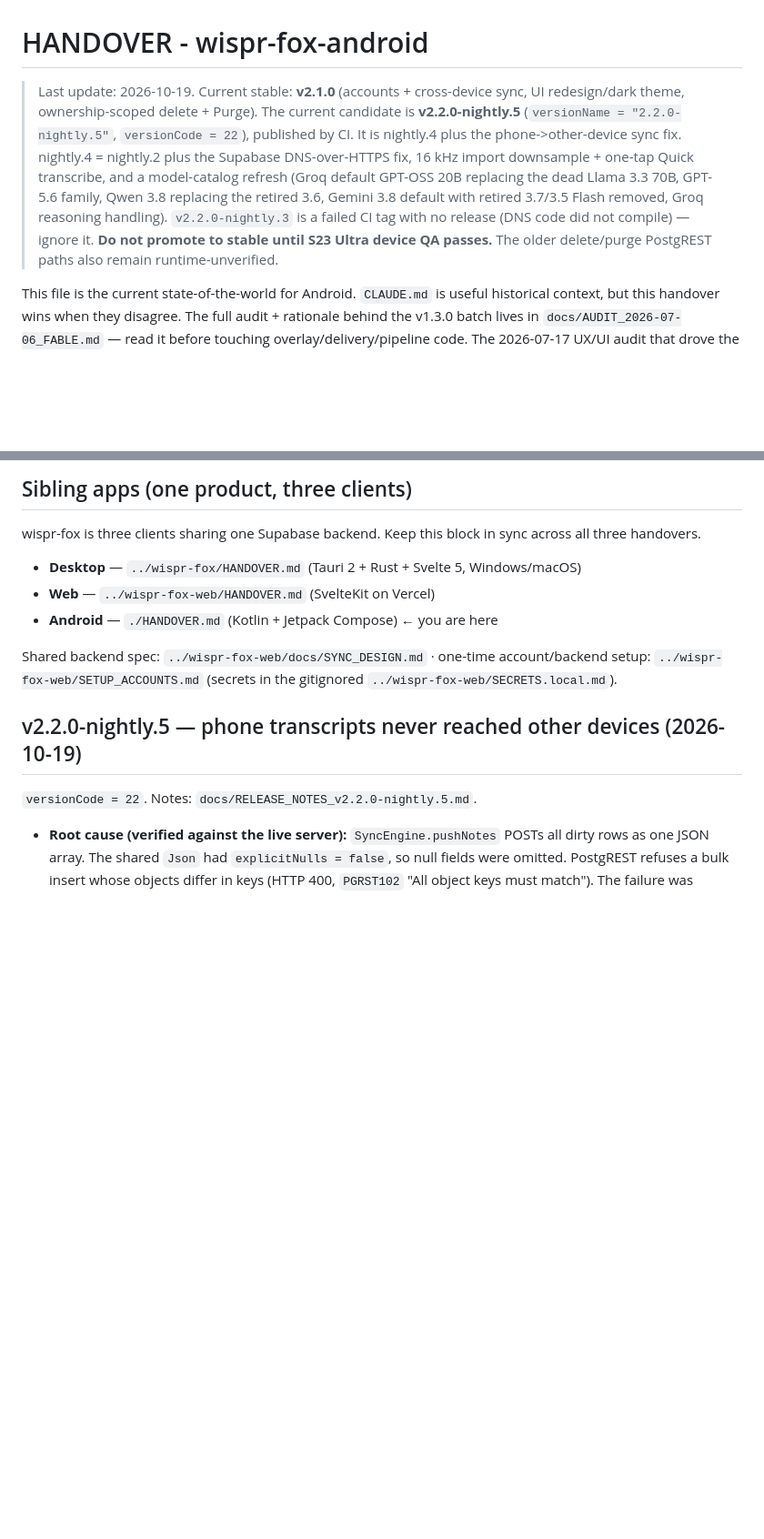
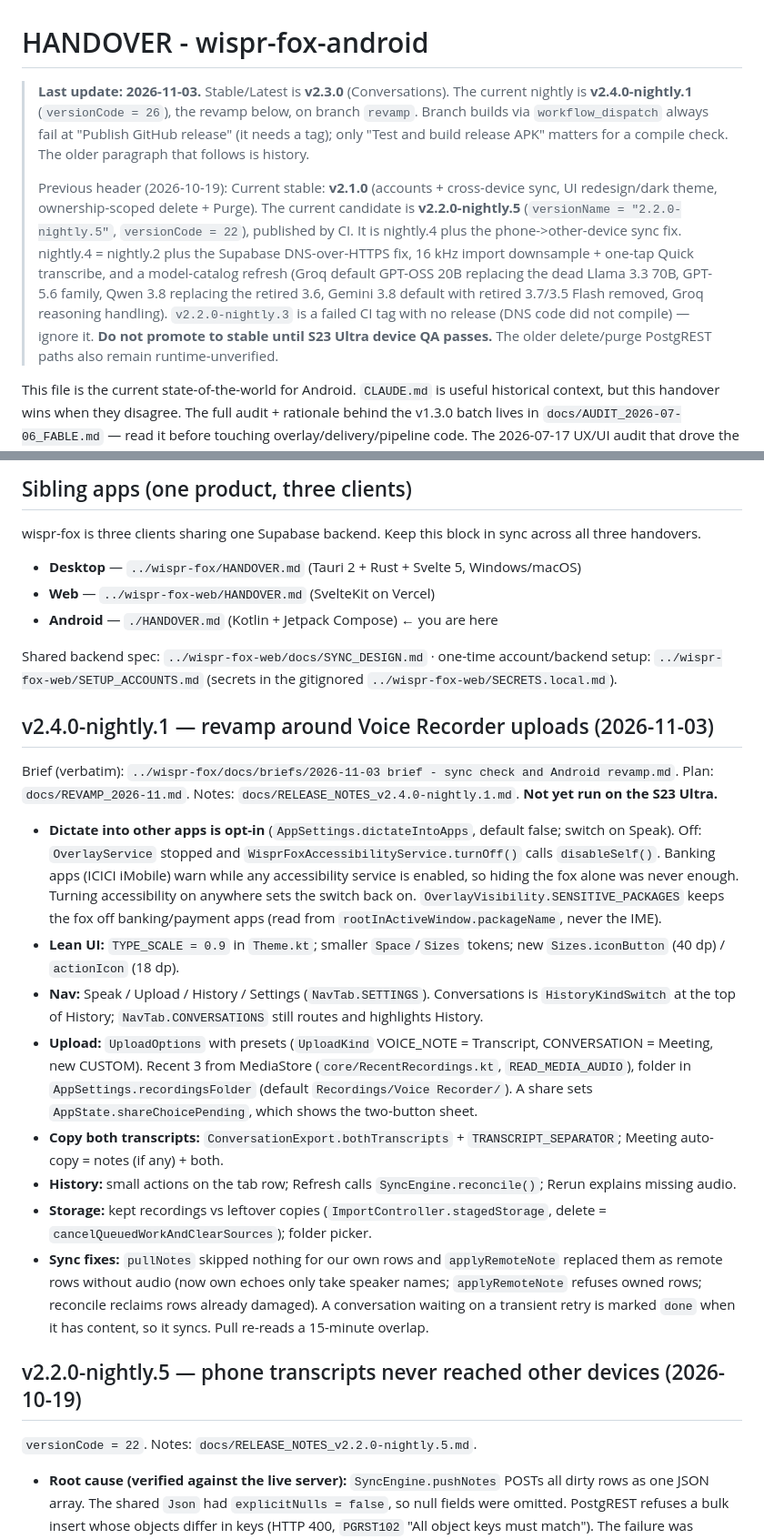
Before and after one commit to kumaradarsh1993/wispr-fox-android, a Markdown page: HANDOVER.md, 2 parts joined by grey strips. Shown at 91% size. Rendered like a GitHub page; blank space fills up the shorter version.

Commit message:
docs: handover, CLAUDE.md and new THETA_MEMORY for v2.3.0 / v2.4.0-nightly.1

```diff
--- a/HANDOVER.md
+++ b/HANDOVER.md
@@ -1,6 +1,8 @@
 # HANDOVER - wispr-fox-android
 
-> Last update: 2026-10-19. Current stable: **v2.1.0** (accounts + cross-device sync, UI redesign/dark theme, ownership-scoped delete + Purge). The current candidate is **v2.2.0-nightly.5** (`versionName = "2.2.0-nightly.5"`, `versionCode = 22`), published by CI. It is nightly.4 plus the phone->other-device sync fix. nightly.4 = nightly.2 plus the Supabase DNS-over-HTTPS fix, 16 kHz import downsample + one-tap Quick transcribe, and a model-catalog refresh (Groq default GPT-OSS 20B replacing the dead Llama 3.3 70B, GPT-5.6 family, Qwen 3.8 replacing the retired 3.6, Gemini 3.8 default with retired 3.7/3.5 Flash removed, Groq reasoning handling). `v2.2.0-nightly.3` is a failed CI tag with no release (DNS code did not compile) — ignore it. **Do not promote to stable until S23 Ultra device QA passes.** The older delete/purge PostgREST paths also remain runtime-unverified.
+> **Last update: 2026-11-03.** Stable/Latest is **v2.3.0** (Conversations). The current nightly is **v2.4.0-nightly.1** (`versionCode = 26`), the revamp below, on branch `revamp`. Branch builds via `workflow_dispatch` always fail at "Publish GitHub release" (it needs a tag); only "Test and build release APK" matters for a compile check. The older paragraph that follows is history.
+>
+> Previous header (2026-10-19): Current stable: **v2.1.0** (accounts + cross-device sync, UI redesign/dark theme, ownership-scoped delete + Purge). The current candidate is **v2.2.0-nightly.5** (`versionName = "2.2.0-nightly.5"`, `versionCode = 22`), published by CI. It is nightly.4 plus the phone->other-device sync fix. nightly.4 = nightly.2 plus the Supabase DNS-over-HTTPS fix, 16 kHz import downsample + one-tap Quick transcribe, and a model-catalog refresh (Groq default GPT-OSS 20B replacing the dead Llama 3.3 70B, GPT-5.6 family, Qwen 3.8 replacing the retired 3.6, Gemini 3.8 default with retired 3.7/3.5 Flash removed, Groq reasoning handling). `v2.2.0-nightly.3` is a failed CI tag with no release (DNS code did not compile) — ignore it. **Do not promote to stable until S23 Ultra device QA passes.** The older delete/purge PostgREST paths also remain runtime-unverified.
 
 This file is the current state-of-the-world for Android. `CLAUDE.md` is useful historical context, but this handover wins when they disagree. The full audit + rationale behind the v1.3.0 batch lives in `docs/AUDIT_2026-07-06_FABLE.md` — read it before touching overlay/delivery/pipeline code. The 2026-07-17 UX/UI audit that drove the v2.1.0 redesign is `docs/AUDIT_2026-07-17_ANDROID.md`.
 
@@ -13,6 +15,19 @@ wispr-fox is three clients sharing one Supabase backend. Keep this block in sync
 - **Android** — `./HANDOVER.md` (Kotlin + Jetpack Compose) ← you are here
 
 Shared backend spec: `../wispr-fox-web/docs/SYNC_DESIGN.md` · one-time account/backend setup: `../wispr-fox-web/SETUP_ACCOUNTS.md` (secrets in the gitignored `../wispr-fox-web/SECRETS.local.md`).
+
+## v2.4.0-nightly.1 — revamp around Voice Recorder uploads (2026-11-03)
+
+Brief (verbatim): `../wispr-fox/docs/briefs/2026-11-03 brief - sync check and Android revamp.md`. Plan: `docs/REVAMP_2026-11.md`. Notes: `docs/RELEASE_NOTES_v2.4.0-nightly.1.md`. **Not yet run on the S23 Ultra.**
+
+- **Dictate into other apps is opt-in** (`AppSettings.dictateIntoApps`, default false; switch on Speak). Off: `OverlayService` stopped and `WisprFoxAccessibilityService.turnOff()` calls `disableSelf()`. Banking apps (ICICI iMobile) warn while any accessibility service is enabled, so hiding the fox alone was never enough. Turning accessibility on anywhere sets the switch back on. `OverlayVisibility.SENSITIVE_PACKAGES` keeps the fox off banking/payment apps (read from `rootInActiveWindow.packageName`, never the IME).
+- **Lean UI:** `TYPE_SCALE = 0.9` in `Theme.kt`; smaller `Space`/`Sizes` tokens; new `Sizes.iconButton` (40 dp) / `actionIcon` (18 dp).
+- **Nav:** Speak / Upload / History / Settings (`NavTab.SETTINGS`). Conversations is `HistoryKindSwitch` at the top of History; `NavTab.CONVERSATIONS` still routes and highlights History.
+- **Upload:** `UploadOptions` with presets (`UploadKind` VOICE_NOTE = Transcript, CONVERSATION = Meeting, new CUSTOM). Recent 3 from MediaStore (`core/RecentRecordings.kt`, `READ_MEDIA_AUDIO`), folder in `AppSettings.recordingsFolder` (default `Recordings/Voice Recorder/`). A share sets `AppState.shareChoicePending`, which shows the two-button sheet.
+- **Copy both transcripts:** `ConversationExport.bothTranscripts` + `TRANSCRIPT_SEPARATOR`; Meeting auto-copy = notes (if any) + both.
+- **History:** small actions on the tab row; Refresh calls `SyncEngine.reconcile()`; Rerun explains missing audio.
+- **Storage:** kept recordings vs leftover copies (`ImportController.stagedStorage`, delete = `cancelQueuedWorkAndClearSources`); folder picker.
+- **Sync fixes:** `pullNotes` skipped nothing for our own rows and `applyRemoteNote` replaced them as remote rows without audio (now own echoes only take speaker names; `applyRemoteNote` refuses owned rows; reconcile reclaims rows already damaged). A conversation waiting on a transient retry is marked `done` when it has content, so it syncs. Pull re-reads a 15-minute overlap.
 
 ## v2.2.0-nightly.5 — phone transcripts never reached other devices (2026-10-19)
 
```
Also changed, not shown: CLAUDE.md (+3 -1 lines), THETA_MEMORY.md (added, +17 -0 lines).
